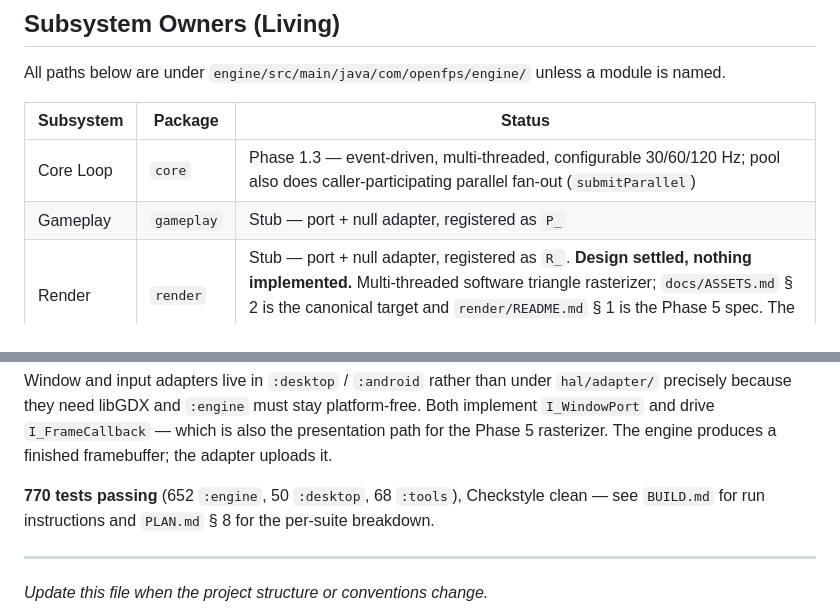
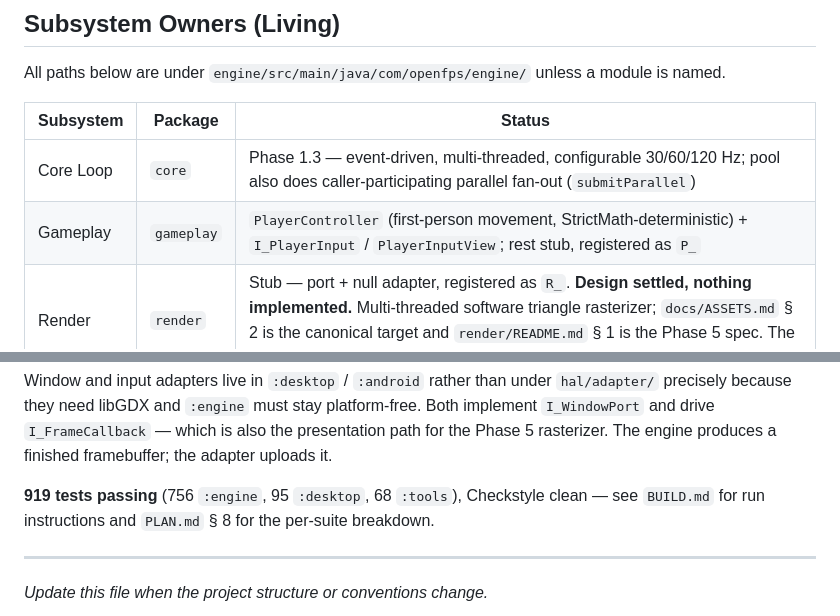
Before and after one commit to nicholashutter/OpenFPS, a Markdown page: AGENTS.md, 2 parts joined by grey strips. Rendered like a GitHub page.

```diff
--- a/AGENTS.md
+++ b/AGENTS.md
@@ -236,7 +236,7 @@ module is named.
 | Subsystem | Package | Status |
 |---|---|---|
 | Core Loop | `core` | Phase 1.3 — event-driven, multi-threaded, configurable 30/60/120 Hz; pool also does caller-participating parallel fan-out (`submitParallel`) |
-| Gameplay | `gameplay` | Stub — port + null adapter, registered as `P_` |
+| Gameplay | `gameplay` | `PlayerController` (first-person movement, StrictMath-deterministic) + `I_PlayerInput` / `PlayerInputView`; rest stub, registered as `P_` |
 | Render | `render` | Stub — port + null adapter, registered as `R_`. **Design settled, nothing implemented.** Multi-threaded software triangle rasterizer; `docs/ASSETS.md` § 2 is the canonical target and `render/README.md` § 1 is the Phase 5 spec. The 2.5D DOOM renderer (visplanes, column renderer, 8-bit palette) is retired |
 | Audio | `audio` | Stub — port + null adapter, registered as `S_` |
 | Network | `net` | Port + null adapter, registered as `G_`. `TicCmd`, `TicCmdBuffer`, `PeerConnection`, `RedundantSender`, `AckWindow` are built (87 tests); no socket wired yet. `net/README.md` has a pending revision — check with the owner before editing it |
@@ -256,7 +256,7 @@ platform-free. Both implement `I_WindowPort` and drive `I_FrameCallback` —
 which is also the presentation path for the Phase 5 rasterizer. The engine
 produces a finished framebuffer; the adapter uploads it.
 
-**770 tests passing** (652 `:engine`, 50 `:desktop`, 68 `:tools`), Checkstyle clean — see
+**919 tests passing** (756 `:engine`, 95 `:desktop`, 68 `:tools`), Checkstyle clean — see
 `BUILD.md` for run instructions and `PLAN.md` § 8 for the per-suite breakdown.
 
 ---
```
Also changed, not shown: PLAN.md (+52 -1 lines).
